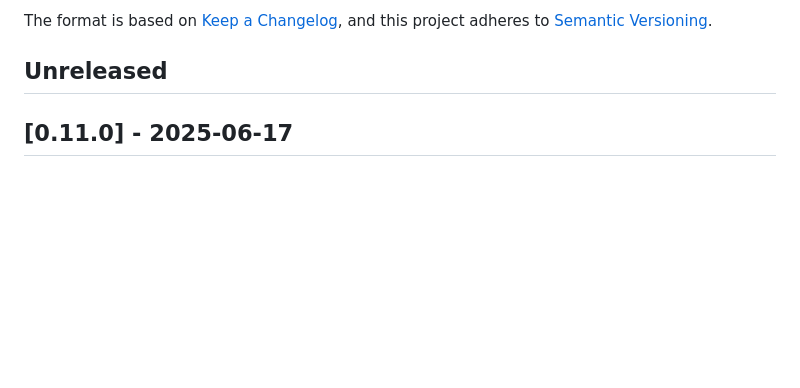
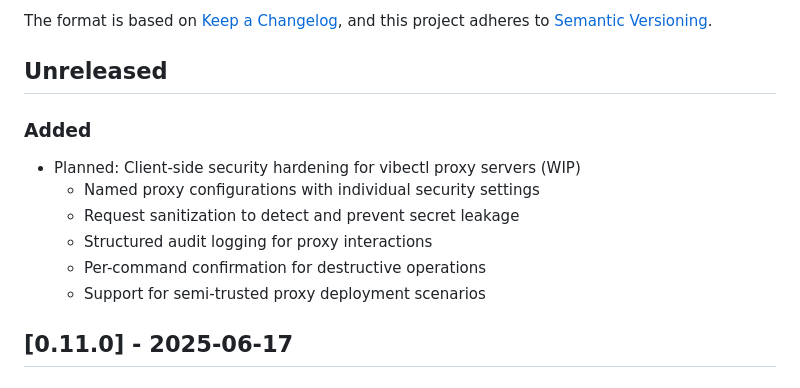
Before and after one commit to othercriteria/vibectl, a Markdown page: CHANGELOG.md, the part around the change. GitHub-like rendering; blank space fills up the shorter version.

Commit message:
feat: initial planning for feature/proxy-security-hardening

```diff
--- a/CHANGELOG.md
+++ b/CHANGELOG.md
@@ -6,6 +6,14 @@ The format is based on [Keep a Changelog](https://keepachangelog.com/en/1.0.0/),
 and this project adheres to [Semantic Versioning](https://semver.org/spec/v2.0.0.html).
 
 ## Unreleased
+
+### Added
+- Planned: Client-side security hardening for vibectl proxy servers (WIP)
+  - Named proxy configurations with individual security settings
+  - Request sanitization to detect and prevent secret leakage
+  - Structured audit logging for proxy interactions
+  - Per-command confirmation for destructive operations
+  - Support for semi-trusted proxy deployment scenarios
 
 ## [0.11.0] - 2025-06-17
 
```
Also changed, not shown: PLANNED_CHANGES.md (added, +334 -0 lines).
